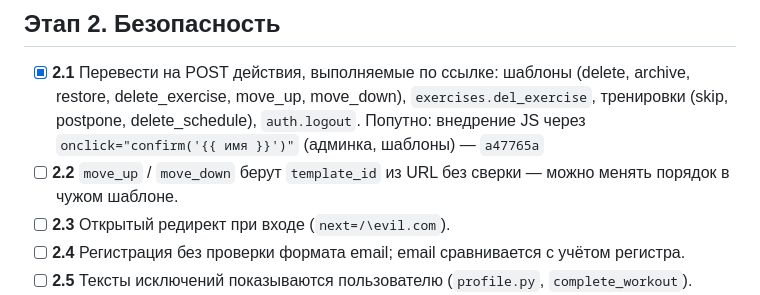
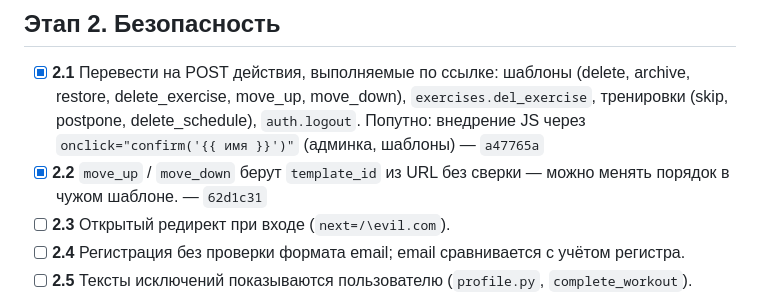
Before and after one commit to Mandeveda/workout_tracker, a Markdown page: PLAN.md, the part around the change. GitHub-like rendering.

Commit message:
PLAN.md: отмечен пункт 2.2
Co-Authored-By: Claude Opus 5.5 <noreply@anthropic.com>

```diff
--- a/PLAN.md
+++ b/PLAN.md
@@ -29,7 +29,7 @@
 ## Этап 2. Безопасность
 
 - [x] **2.1** Перевести на POST действия, выполняемые по ссылке: шаблоны (delete, archive, restore, delete_exercise, move_up, move_down), `exercises.del_exercise`, тренировки (skip, postpone, delete_schedule), `auth.logout`. Попутно: внедрение JS через `onclick="confirm('{{ имя }}')"` (админка, шаблоны) — `a47765a`
-- [ ] **2.2** `move_up` / `move_down` берут `template_id` из URL без сверки — можно менять порядок в чужом шаблоне.
+- [x] **2.2** `move_up` / `move_down` берут `template_id` из URL без сверки — можно менять порядок в чужом шаблоне. — `62d1c31`
 - [ ] **2.3** Открытый редирект при входе (`next=/\evil.com`).
 - [ ] **2.4** Регистрация без проверки формата email; email сравнивается с учётом регистра.
 - [ ] **2.5** Тексты исключений показываются пользователю (`profile.py`, `complete_workout`).
```
